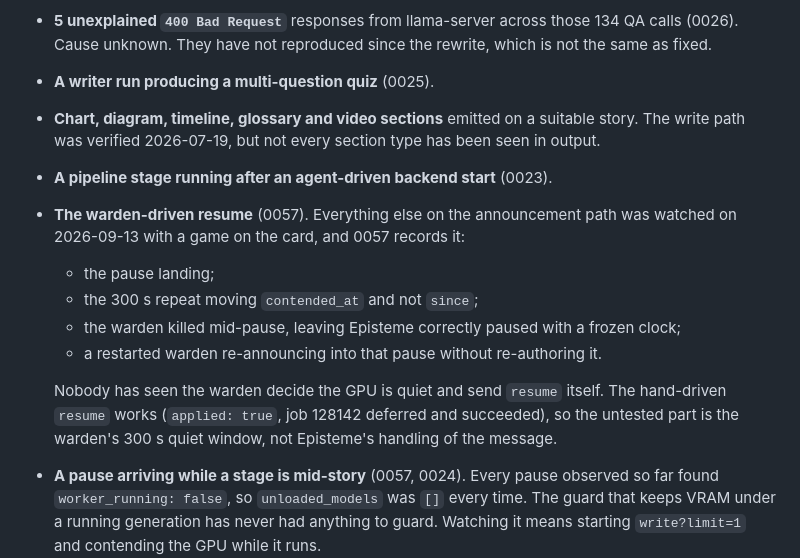
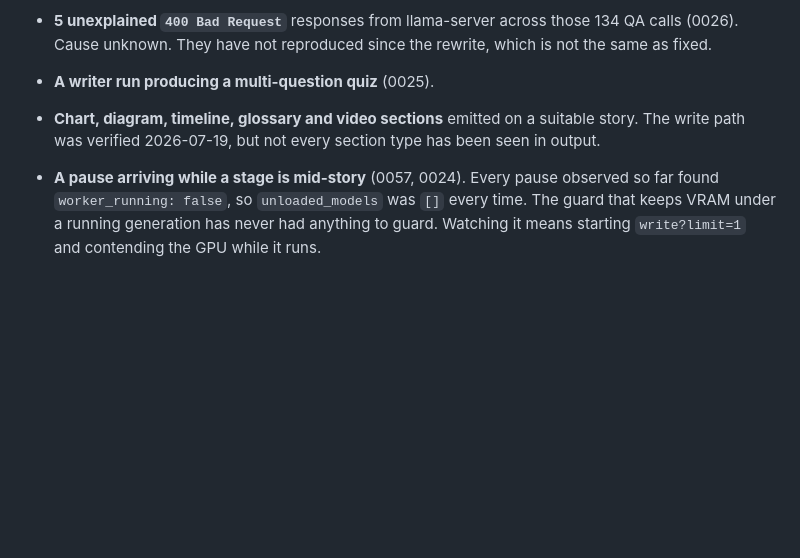
Before and after one commit to AlexanderReaper7/episteme, a Markdown page: docs/verification.md, the part around the change. GitHub-like rendering; blank space fills up the shorter version.

Commit message:
docs(verification): the warden-driven resume, watched 2026-10-08
InferMux's journal: Episteme took a pause at 19:27:02 local (Firefox at
the 25% threshold), and the warden sent resume at 19:32:02, after its
300 s quiet window, with applied:true and job 18422 deferred. Run 321
had started the same way at 19:20:32 (job 18403).

The agent-driven backend start (0023) is dropped: 0060 removed the
start, so there is nothing left to watch.

```diff
--- a/docs/verification.md
+++ b/docs/verification.md
@@ -123,17 +123,6 @@ Watch the next pipeline run rather than assuming these.
 
 - **Chart, diagram, timeline, glossary and video sections** emitted on a suitable story. The write path was verified 2026-07-19, but not every section type has been seen in output.
 
-- **A pipeline stage running after an agent-driven backend start** (0023).
-
-- **The warden-driven resume** (0057). Everything else on the announcement path was watched on 2026-09-13 with a game on the card, and 0057 records it:
-
-  - the pause landing;
-  - the 300 s repeat moving `contended_at` and not `since`;
-  - the warden killed mid-pause, leaving Episteme correctly paused with a frozen clock;
-  - a restarted warden re-announcing into that pause without re-authoring it.
-
-  Nobody has seen the warden decide the GPU is quiet and send `resume` itself. The hand-driven `resume` works (`applied: true`, job 128142 deferred and succeeded), so the untested part is the warden's 300 s quiet window, not Episteme's handling of the message.
-
 - **A pause arriving while a stage is mid-story** (0057, 0024). Every pause observed so far found `worker_running: false`, so `unloaded_models` was `[]` every time. The guard that keeps VRAM under a running generation has never had anything to guard. Watching it means starting `write?limit=1` and contending the GPU while it runs.
 
 - **`contended_at` is not drawn anywhere** (0057). The freshness clock is what tells a stranded pause apart from a busy GPU, and `_pipeline_status.html` shows only `since`. Today the distinction exists in `/api/status` and in nothing a person looks at. Showing "last heard from the warden N ago" and marking a pause stale is a design call, not a bug fix.
```
